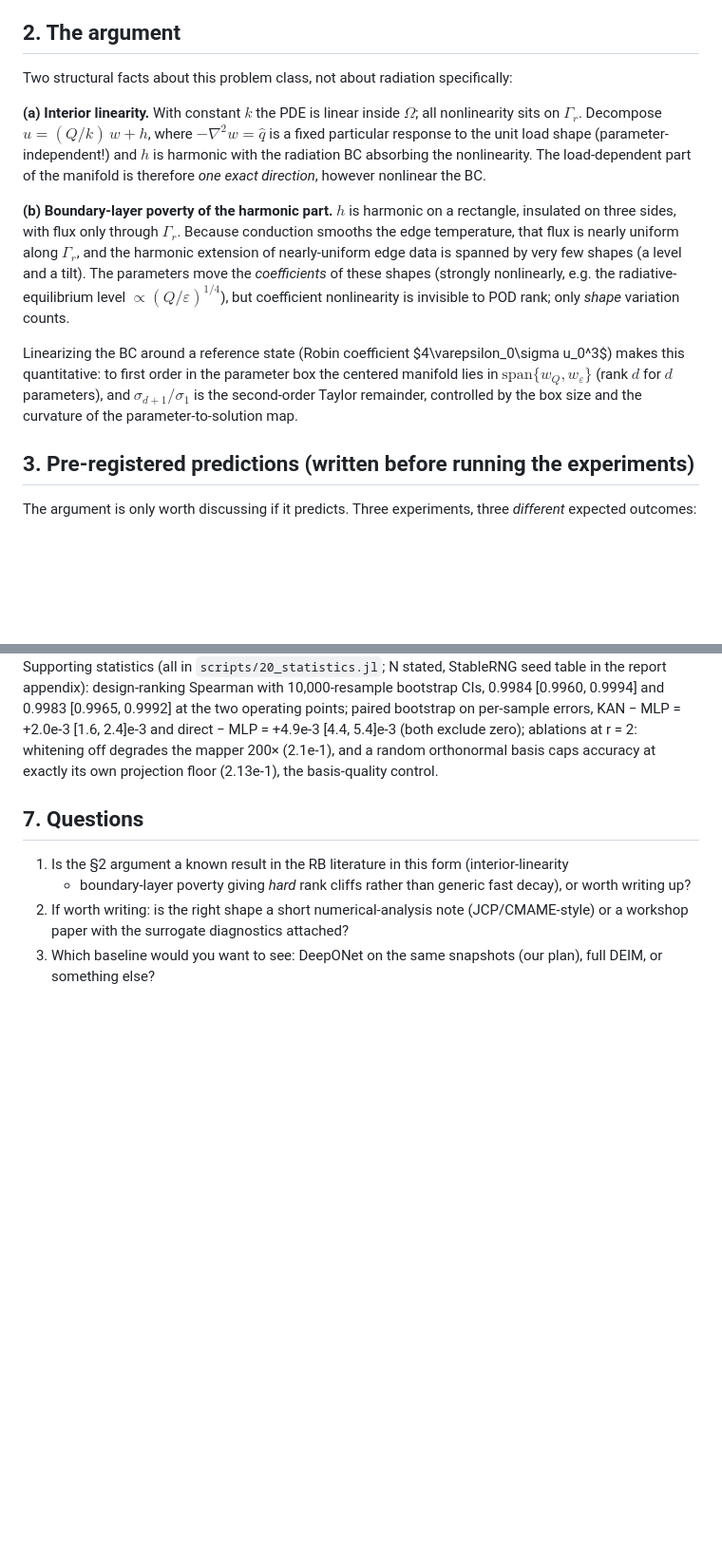
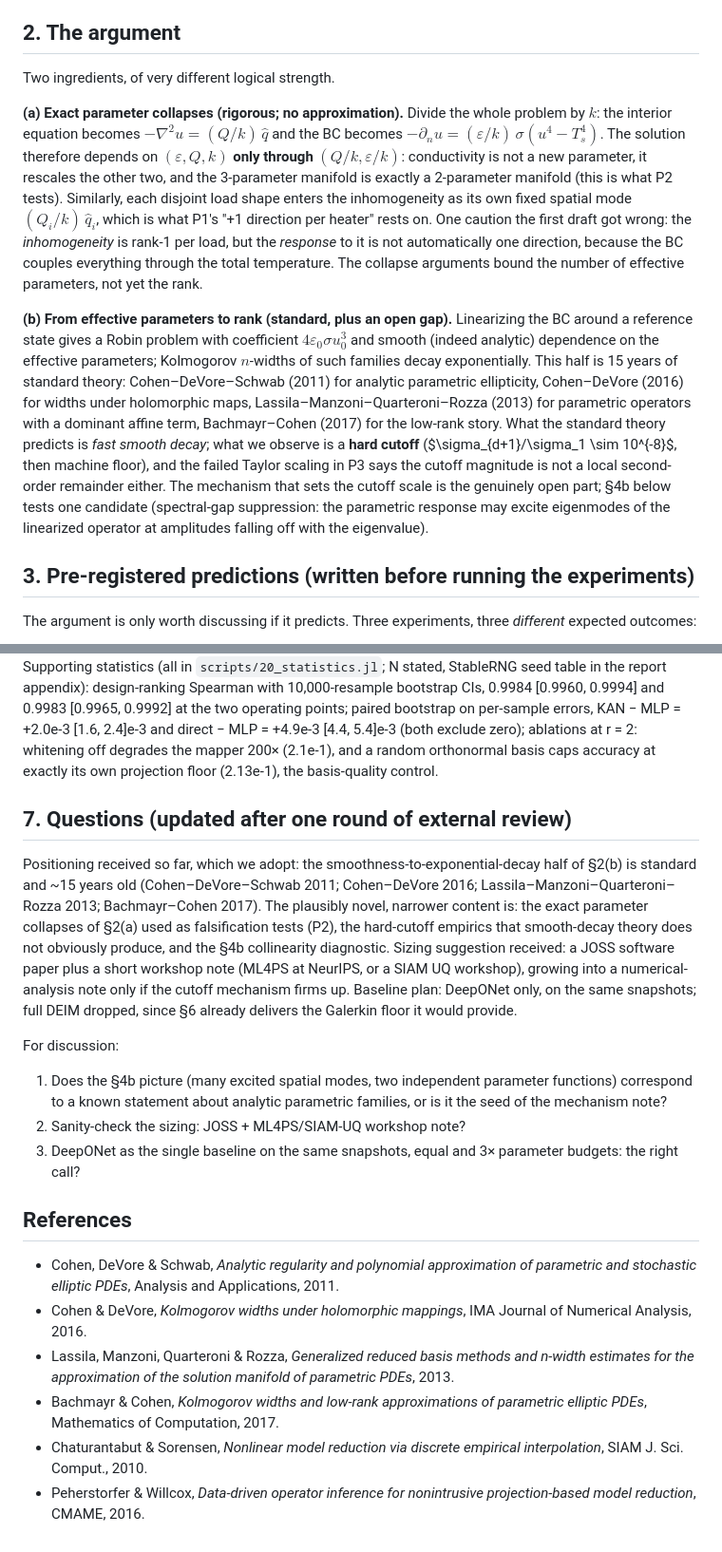
Before and after one commit to TommyDanMa/RadiativeSurrogates.jl, a Markdown page: notes/rank-note.md, 2 parts joined by grey strips. Shown at 95% size. GitHub-like rendering; blank space fills up the shorter version.

Commit message:
Incorporate external review: exact parameter collapse, eigenmode diagnostic, retitle
Note 2 rewritten: dividing the problem by k shows u depends only on
(Q/k, eps/k), so P2's no-new-mode result is an exact nondimensionalization
collapse, not a linearization heuristic; standard width literature attributed
(Cohen-DeVore-Schwab 2011, Cohen-DeVore 2016, Lassila-Manzoni-Quarteroni-Rozza
2013, Bachmayr-Cohen 2017). New exploratory scripts/22 tests the reviewer's
spectral-gap hypothesis: rejected in plain form (alpha ~ lambda^-1.9, parity
selection rule), replaced by the collinearity finding: 12 excited eigenmodes
carry two independent parameter functions (svals 2.5, 2.3, 3.9e-5), so the
rank cliff is functional collinearity (note 4b). Note 7 updated with received
positioning (JOSS + workshop sizing, DeepONet-only baseline, DEIM dropped).
Report retitled: When Is Coefficient Learning the Right Factorization?

```diff
--- a/notes/rank-note.md
+++ b/notes/rank-note.md
@@ -22,27 +22,34 @@ StableRNG, seed table in the report appendix).
 
 ## 2. The argument
 
-Two structural facts about this problem class, not about radiation specifically:
+Two ingredients, of very different logical strength.
 
-**(a) Interior linearity.** With constant $k$ the PDE is linear inside $\Omega$; all
-nonlinearity sits on $\Gamma_r$. Decompose $u = (Q/k)\,w + h$, where $-\nabla^2 w = \hat q$
-is a fixed particular response to the unit load shape (parameter-independent!) and $h$ is
-harmonic with the radiation BC absorbing the nonlinearity. The load-dependent part of the
-manifold is therefore *one exact direction*, however nonlinear the BC.
+**(a) Exact parameter collapses (rigorous; no approximation).** Divide the whole problem
+by $k$: the interior equation becomes $-\nabla^2 u = (Q/k)\,\hat q$ and the BC becomes
+$-\partial_n u = (\varepsilon/k)\,\sigma(u^4 - T_s^4)$. The solution therefore depends on
+$(\varepsilon, Q, k)$ **only through $(Q/k, \varepsilon/k)$**: conductivity is not a new
+parameter, it rescales the other two, and the 3-parameter manifold is exactly a
+2-parameter manifold (this is what P2 tests). Similarly, each disjoint load shape enters
+the inhomogeneity as its own fixed spatial mode $(Q_i/k)\,\hat q_i$, which is what P1's
+"+1 direction per heater" rests on. One caution the first draft got wrong: the
+*inhomogeneity* is rank-1 per load, but the *response* to it is not automatically
+one direction, because the BC couples everything through the total temperature. The
+collapse arguments bound the number of effective parameters, not yet the rank.
 
-**(b) Boundary-layer poverty of the harmonic part.** $h$ is harmonic on a rectangle,
-insulated on three sides, with flux only through $\Gamma_r$. Because conduction smooths
-the edge temperature, that flux is nearly uniform along $\Gamma_r$, and the harmonic
-extension of nearly-uniform edge data is spanned by very few shapes (a level and a tilt).
-The parameters move the *coefficients* of these shapes (strongly nonlinearly, e.g. the
-radiative-equilibrium level $\propto (Q/\varepsilon)^{1/4}$), but coefficient nonlinearity
-is invisible to POD rank; only *shape* variation counts.
-
-Linearizing the BC around a reference state (Robin coefficient $4\varepsilon_0\sigma
-u_0^3$) makes this quantitative: to first order in the parameter box the centered manifold
-lies in $\mathrm{span}\{w_Q, w_\varepsilon\}$ (rank $d$ for $d$ parameters), and
-$\sigma_{d+1}/\sigma_1$ is the second-order Taylor remainder, controlled by the box size
-and the curvature of the parameter-to-solution map.
+**(b) From effective parameters to rank (standard, plus an open gap).** Linearizing the
+BC around a reference state gives a Robin problem with coefficient
+$4\varepsilon_0\sigma u_0^3$ and smooth (indeed analytic) dependence on the effective
+parameters; Kolmogorov $n$-widths of such families decay exponentially. This half is
+15 years of standard theory: Cohen–DeVore–Schwab (2011) for analytic parametric
+ellipticity, Cohen–DeVore (2016) for widths under holomorphic maps,
+Lassila–Manzoni–Quarteroni–Rozza (2013) for parametric operators with a dominant affine
+term, Bachmayr–Cohen (2017) for the low-rank story. What the standard theory predicts is
+*fast smooth decay*; what we observe is a **hard cutoff** ($\sigma_{d+1}/\sigma_1 \sim
+10^{-8}$, then machine floor), and the failed Taylor scaling in P3 says the cutoff
+magnitude is not a local second-order remainder either. The mechanism that sets the
+cutoff scale is the genuinely open part; §4b below tests one candidate (spectral-gap
+suppression: the parametric response may excite eigenmodes of the linearized operator at
+amplitudes falling off with the eigenvalue).
 
 ## 3. Pre-registered predictions (written before running the experiments)
 
@@ -136,12 +172,38 @@ bootstrap on per-sample errors, KAN − MLP = +2.0e-3 [1.6, 2.4]e-3 and direct
 the mapper 200× (2.1e-1), and a random orthonormal basis caps accuracy at exactly its
 own projection floor (2.13e-1), the basis-quality control.
 
-## 7. Questions
+## 7. Questions (updated after one round of external review)
 
-1. Is the §2 argument a known result in the RB literature in this form (interior-linearity
-   + boundary-layer poverty giving *hard* rank cliffs rather than generic fast decay), or
-   worth writing up?
-2. If worth writing: is the right shape a short numerical-analysis note (JCP/CMAME-style)
-   or a workshop paper with the surrogate diagnostics attached?
-3. Which baseline would you want to see: DeepONet on the same snapshots (our plan), full
-   DEIM, or something else?
+Positioning received so far, which we adopt: the smoothness-to-exponential-decay half of
+§2(b) is standard and ~15 years old (Cohen–DeVore–Schwab 2011; Cohen–DeVore 2016;
+Lassila–Manzoni–Quarteroni–Rozza 2013; Bachmayr–Cohen 2017). The plausibly novel, narrower
+content is: the exact parameter collapses of §2(a) used as falsification tests (P2), the
+hard-cutoff empirics that smooth-decay theory does not obviously produce, and the §4b
+collinearity diagnostic. Sizing suggestion received: a JOSS software paper plus a short
+workshop note (ML4PS at NeurIPS, or a SIAM UQ workshop), growing into a numerical-analysis
+note only if the cutoff mechanism firms up. Baseline plan: DeepONet only, on the same
+snapshots; full DEIM dropped, since §6 already delivers the Galerkin floor it would
+provide.
+
+For discussion:
+1. Does the §4b picture (many excited spatial modes, two independent parameter functions)
+   correspond to a known statement about analytic parametric families, or is it the seed
+   of the mechanism note?
+2. Sanity-check the sizing: JOSS + ML4PS/SIAM-UQ workshop note?
+3. DeepONet as the single baseline on the same snapshots, equal and 3× parameter budgets:
+   the right call?
+
+## References
+
+- Cohen, DeVore & Schwab, *Analytic regularity and polynomial approximation of parametric
+  and stochastic elliptic PDEs*, Analysis and Applications, 2011.
+- Cohen & DeVore, *Kolmogorov widths under holomorphic mappings*, IMA Journal of
+  Numerical Analysis, 2016.
+- Lassila, Manzoni, Quarteroni & Rozza, *Generalized reduced basis methods and n-width
+  estimates for the approximation of the solution manifold of parametric PDEs*, 2013.
+- Bachmayr & Cohen, *Kolmogorov widths and low-rank approximations of parametric elliptic
+  PDEs*, Mathematics of Computation, 2017.
+- Chaturantabut & Sorensen, *Nonlinear model reduction via discrete empirical
+  interpolation*, SIAM J. Sci. Comput., 2010.
+- Peherstorfer & Willcox, *Data-driven operator inference for nonintrusive
+  projection-based model reduction*, CMAME, 2016.
```
Also changed, not shown: other parts of notes/rank-note.md (+29 -0 lines), report/report.md (+16 -1 lines), figures/21_eigenmode_diagnostic.png (added), 4 other files.
